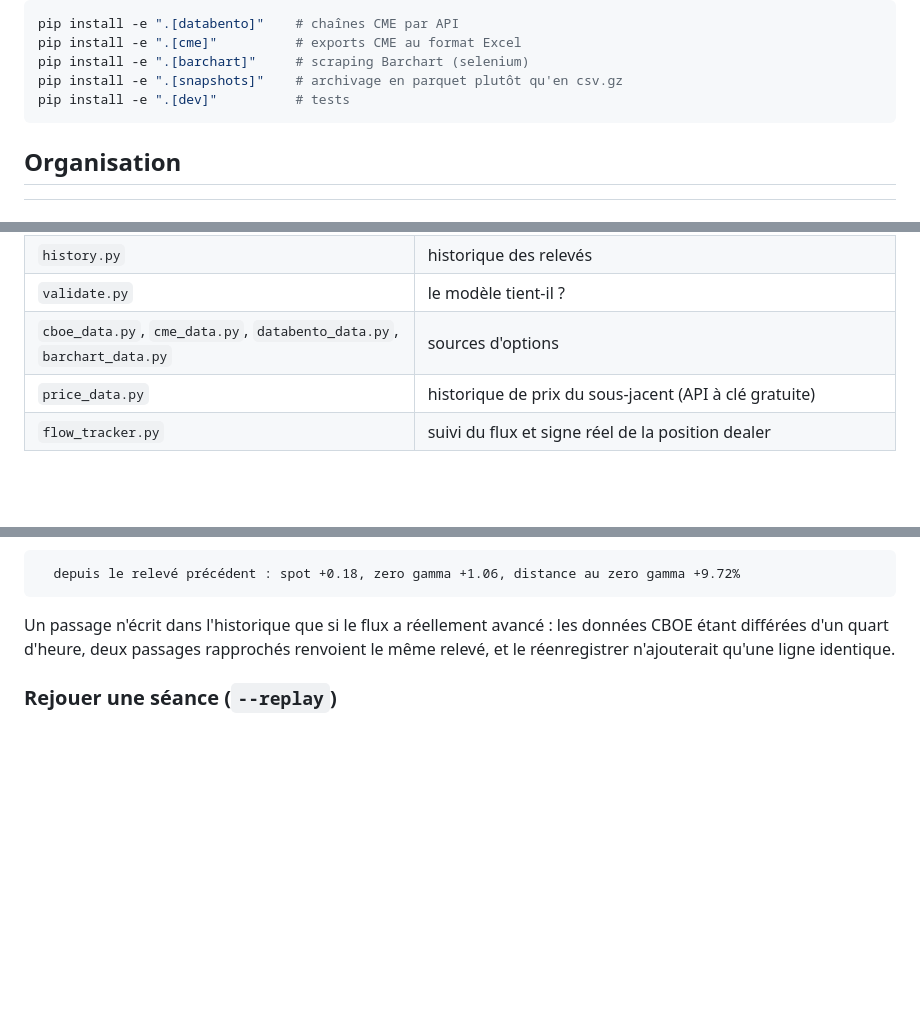
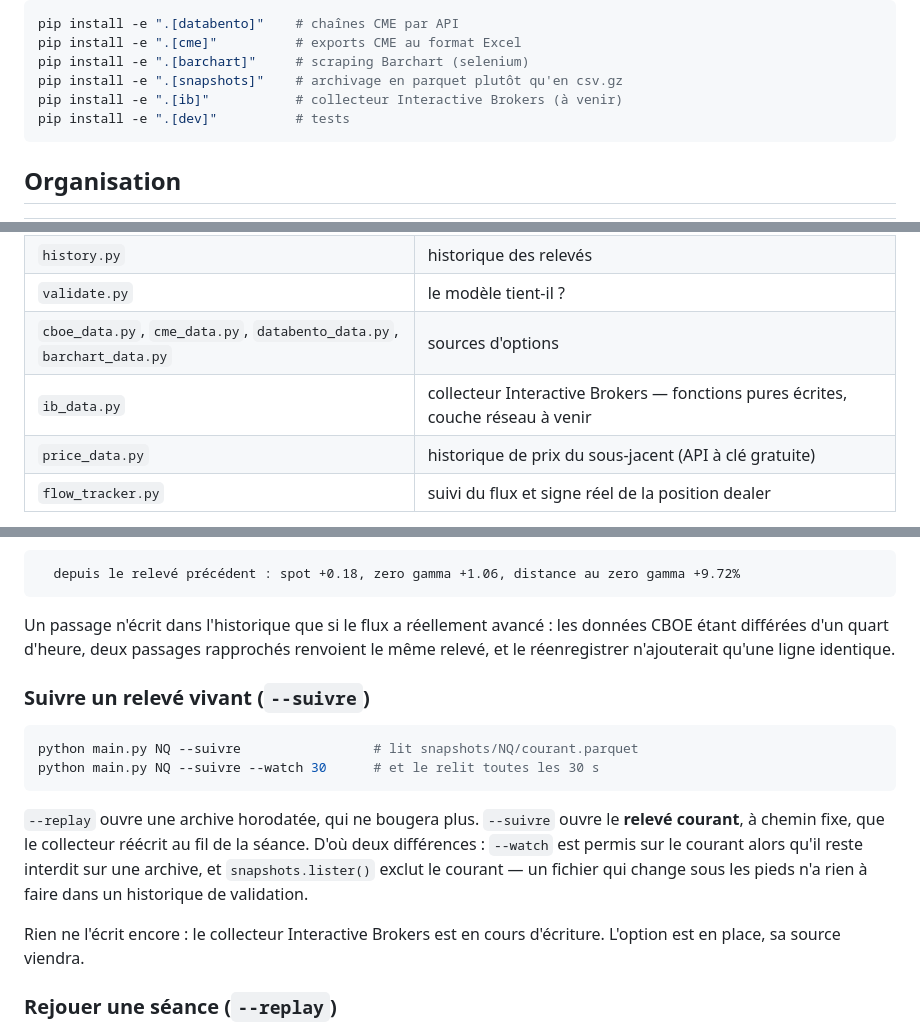
Before and after one commit to TazTheworld/Option-Gamma-Exposure--zero-gamma-level, a Markdown page: README.md, 3 parts joined by grey strips. Rendered like a GitHub page; blank space fills up the shorter version.

````diff
--- a/README.md
+++ b/README.md
@@ -31,6 +31,7 @@ pip install -e ".[databento]"    # chaînes CME par API
 pip install -e ".[cme]"          # exports CME au format Excel
 pip install -e ".[barchart]"     # scraping Barchart (selenium)
 pip install -e ".[snapshots]"    # archivage en parquet plutôt qu'en csv.gz
+pip install -e ".[ib]"           # collecteur Interactive Brokers (à venir)
 pip install -e ".[dev]"          # tests
 ```
 
@@ -46,6 +47,7 @@ pip install -e ".[dev]"          # tests
 | `history.py` | historique des relevés |
 | `validate.py` | le modèle tient-il ? |
 | `cboe_data.py`, `cme_data.py`, `databento_data.py`, `barchart_data.py` | sources d'options |
+| `ib_data.py` | collecteur Interactive Brokers — fonctions pures écrites, couche réseau à venir |
 | `price_data.py` | historique de prix du sous-jacent (API à clé gratuite) |
 | `flow_tracker.py` | suivi du flux et signe réel de la position dealer |
 
@@ -235,6 +237,22 @@ prix à ce niveau, elle, se referme ou s'ouvre — et c'est elle qui décide du
 Un passage n'écrit dans l'historique que si le flux a réellement avancé : les données
 CBOE étant différées d'un quart d'heure, deux passages rapprochés renvoient le même
 relevé, et le réenregistrer n'ajouterait qu'une ligne identique.
+
+### Suivre un relevé vivant (`--suivre`)
+
+```sh
+python main.py NQ --suivre                 # lit snapshots/NQ/courant.parquet
+python main.py NQ --suivre --watch 30      # et le relit toutes les 30 s
+```
+
+`--replay` ouvre une archive horodatée, qui ne bougera plus. `--suivre` ouvre le
+**relevé courant**, à chemin fixe, que le collecteur réécrit au fil de la séance.
+D'où deux différences : `--watch` est permis sur le courant alors qu'il reste
+interdit sur une archive, et `snapshots.lister()` exclut le courant — un fichier
+qui change sous les pieds n'a rien à faire dans un historique de validation.
+
+Rien ne l'écrit encore : le collecteur Interactive Brokers est en cours
+d'écriture. L'option est en place, sa source viendra.
 
 ### Rejouer une séance (`--replay`)
 
````
Also changed, not shown: AGENTS.md (added, +151 -0 lines).
